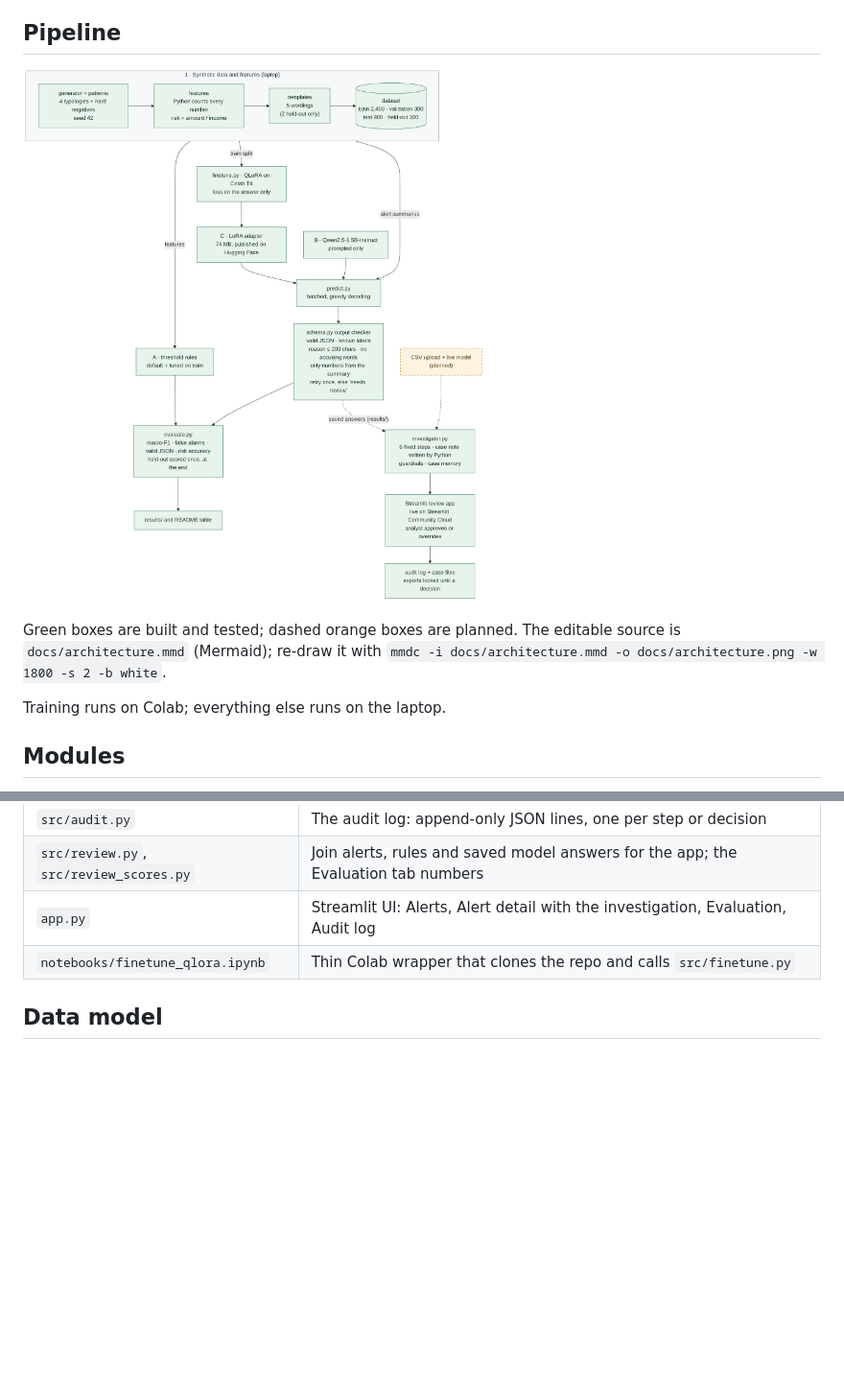
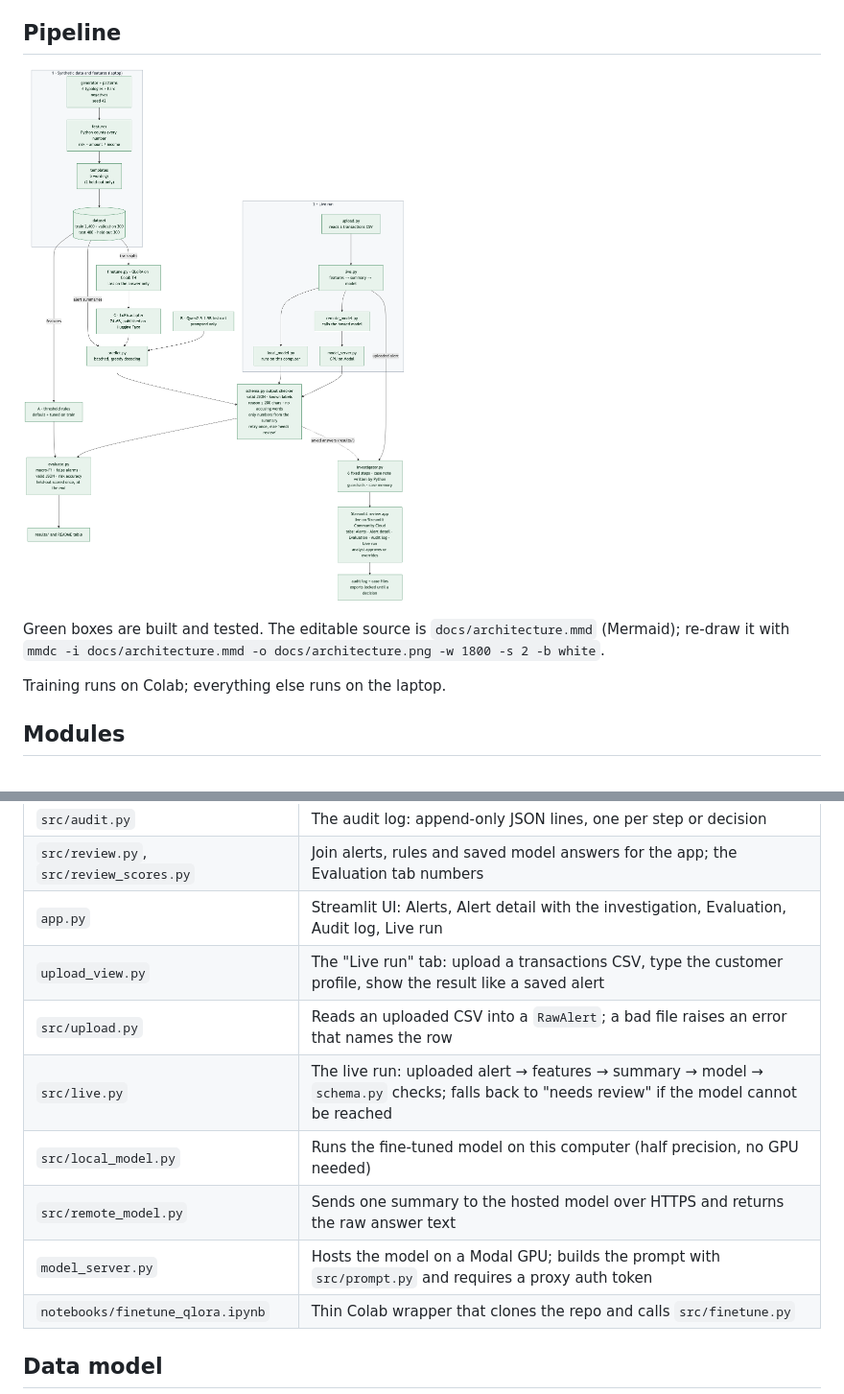
Before and after one commit to coachuttam/aml-alert-investigator, a Markdown page: ARCHITECTURE.md, 2 parts joined by grey strips. Shown at 96% size. Rendered like a GitHub page; pictures changed too: docs/architecture.png; blank space fills up the shorter version.

Commit message:
Show the live run as built in the architecture diagram and docs
Replace the planned upload node with a Live run subgraph, add the Live run
tab to the app node, re-render the PNG, drop the planned-box caption, and
list the live-run modules in the ARCHITECTURE.md table.

Co-Authored-By: Claude Sonnet 5.5 <noreply@anthropic.com>

```diff
--- a/ARCHITECTURE.md
+++ b/ARCHITECTURE.md
@@ -6,7 +6,7 @@ The model labels and explains; Python counts. Features are computed in Python, t
 
 ![Architecture diagram](docs/architecture.png)
 
-Green boxes are built and tested; dashed orange boxes are planned. The editable source is `docs/architecture.mmd` (Mermaid); re-draw it with `mmdc -i docs/architecture.mmd -o docs/architecture.png -w 1800 -s 2 -b white`.
+Green boxes are built and tested. The editable source is `docs/architecture.mmd` (Mermaid); re-draw it with `mmdc -i docs/architecture.mmd -o docs/architecture.png -w 1800 -s 2 -b white`.
 
 Training runs on Colab; everything else runs on the laptop.
 
@@ -34,7 +34,13 @@ Training runs on Colab; everything else runs on the laptop.
 | `src/case_store.py` | Case memory: one JSON case file per alert, added to by each step |
 | `src/audit.py` | The audit log: append-only JSON lines, one per step or decision |
 | `src/review.py`, `src/review_scores.py` | Join alerts, rules and saved model answers for the app; the Evaluation tab numbers |
-| `app.py` | Streamlit UI: Alerts, Alert detail with the investigation, Evaluation, Audit log |
+| `app.py` | Streamlit UI: Alerts, Alert detail with the investigation, Evaluation, Audit log, Live run |
+| `upload_view.py` | The "Live run" tab: upload a transactions CSV, type the customer profile, show the result like a saved alert |
+| `src/upload.py` | Reads an uploaded CSV into a `RawAlert`; a bad file raises an error that names the row |
+| `src/live.py` | The live run: uploaded alert → features → summary → model → `schema.py` checks; falls back to "needs review" if the model cannot be reached |
+| `src/local_model.py` | Runs the fine-tuned model on this computer (half precision, no GPU needed) |
+| `src/remote_model.py` | Sends one summary to the hosted model over HTTPS and returns the raw answer text |
+| `model_server.py` | Hosts the model on a Modal GPU; builds the prompt with `src/prompt.py` and requires a proxy auth token |
 | `notebooks/finetune_qlora.ipynb` | Thin Colab wrapper that clones the repo and calls `src/finetune.py` |
 
 ## Data model
```
Also changed, not shown: README.md (+1 -1 lines), 1 other file.
